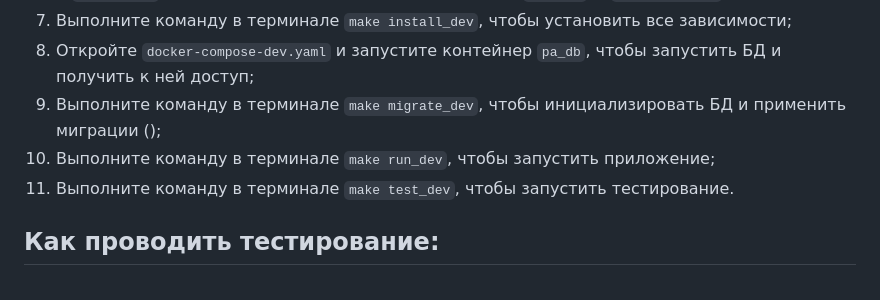
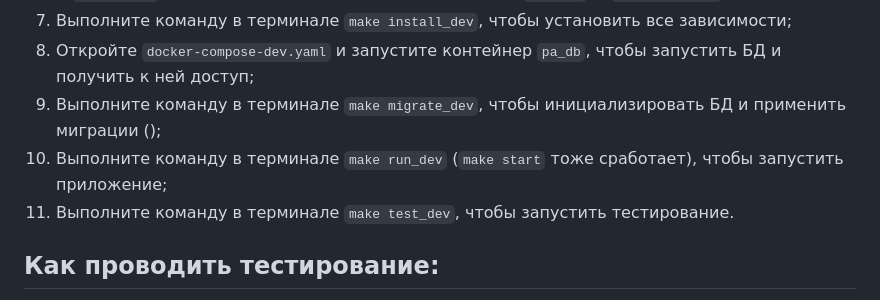
Before and after one commit to VictorVangeli/python-project-83, a Markdown page: README.md, the part around the change. Drawn GitHub-style.

Commit message:
refactor: дополнено README.md

```diff
--- a/README.md
+++ b/README.md
@@ -14,7 +14,7 @@
 7. Выполните команду в терминале `make install_dev`, чтобы установить все зависимости;
 8. Откройте `docker-compose-dev.yaml` и запустите контейнер `pa_db`, чтобы запустить БД и получить к ней доступ;
 9. Выполните команду в терминале `make migrate_dev`, чтобы инициализировать БД и применить миграции ();
-10. Выполните команду в терминале `make run_dev`, чтобы запустить приложение;
+10. Выполните команду в терминале `make run_dev` (`make start` тоже сработает), чтобы запустить приложение;
 11. Выполните команду в терминале `make test_dev`, чтобы запустить тестирование.
 
 ## Как проводить тестирование:
```
